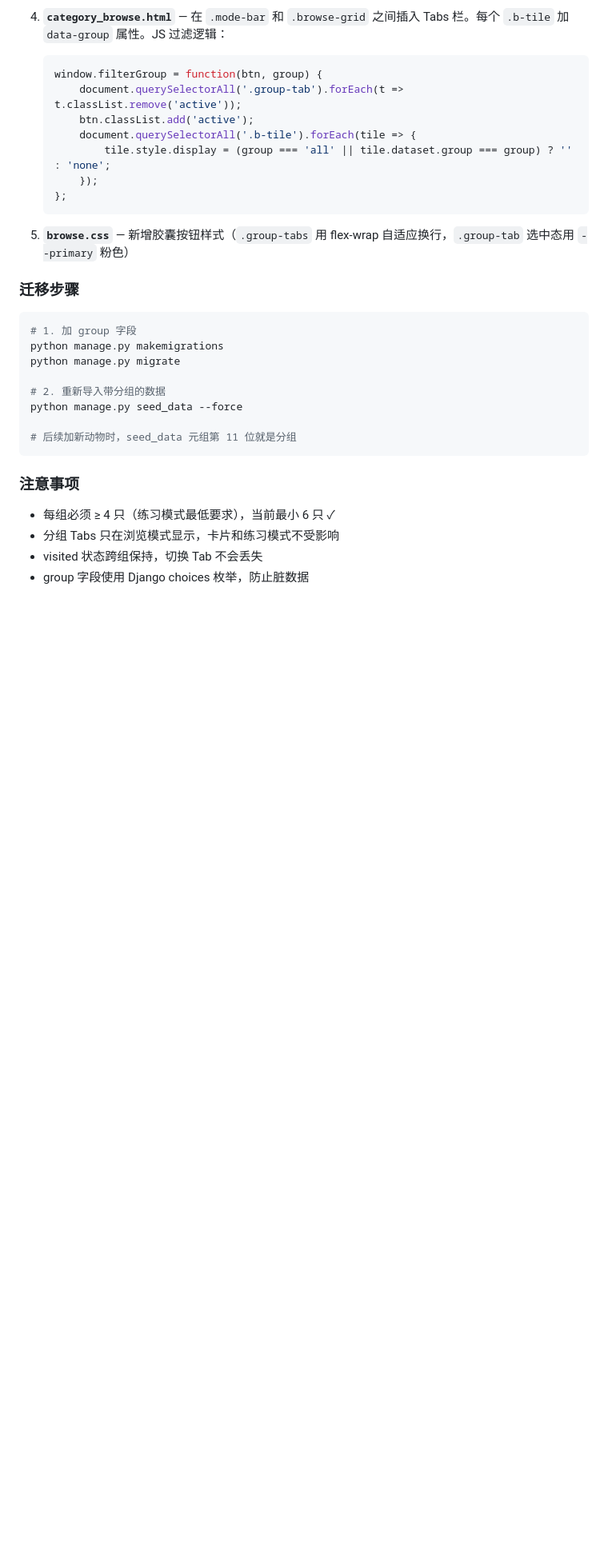
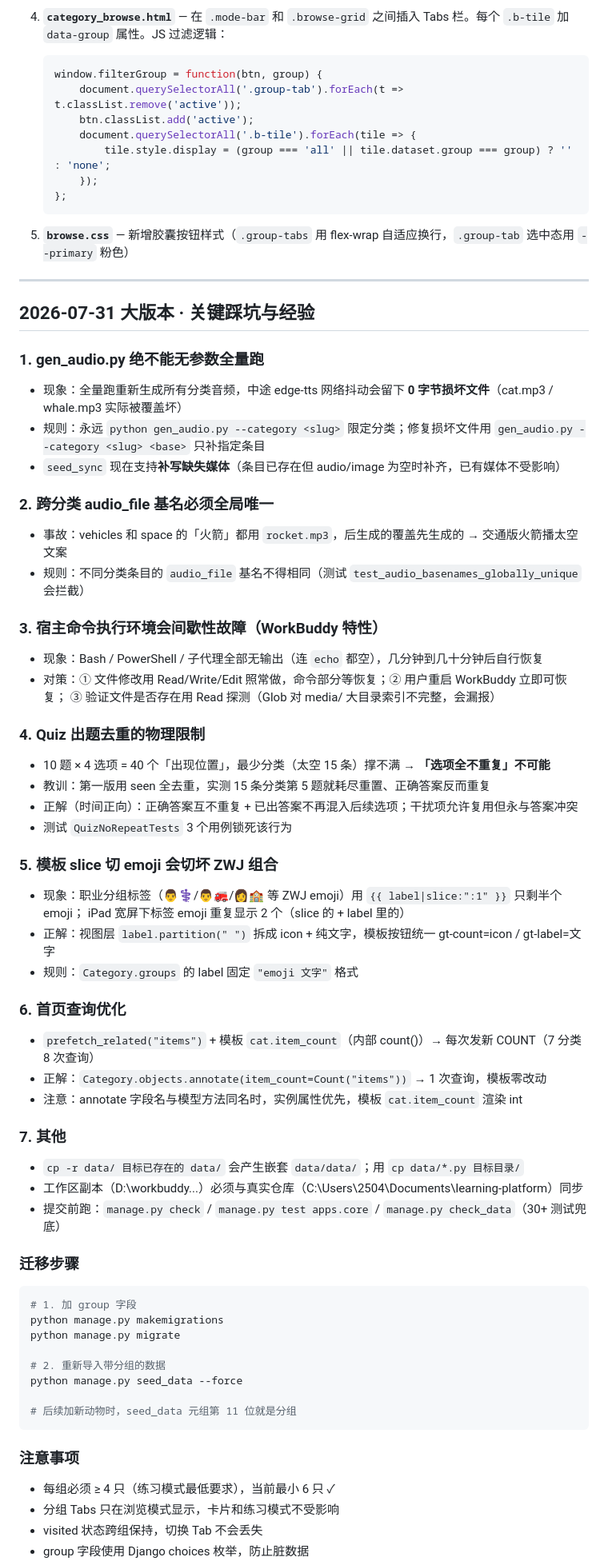
Before and after one commit to Simiely/learning-platform, a Markdown page: DEV.md, the part around the change. Shown at 80% size. Rendered like a GitHub page; blank space fills up the shorter version.

Commit message:
docs: TODO decision 10-12 + release notes, DEV.md pitfalls (gen_audio/rocket/quiz-dedup/ZWJ/annotate)

````diff
--- a/DEV.md
+++ b/DEV.md
@@ -1036,6 +1036,48 @@ CSS 文件通过 `?v=YYYYMMDDx` 版本号绕过 Safari 强缓存。修改 CSS
 
 5. **`browse.css`** — 新增胶囊按钮样式（`.group-tabs` 用 flex-wrap 自适应换行，`.group-tab` 选中态用 `--primary` 粉色）
 
+---
+
+## 2026-07-31 大版本 · 关键踩坑与经验
+
+### 1. gen_audio.py 绝不能无参数全量跑
+- 现象：全量跑重新生成所有分类音频，中途 edge-tts 网络抖动会留下 **0 字节损坏文件**（cat.mp3 / whale.mp3 实际被覆盖坏）
+- 规则：永远 `python gen_audio.py --category <slug>` 限定分类；修复损坏文件用
+  `gen_audio.py --category <slug> <base>` 只补指定条目
+- `seed_sync` 现在支持**补写缺失媒体**（条目已存在但 audio/image 为空时补齐，已有媒体不受影响）
+
+### 2. 跨分类 audio_file 基名必须全局唯一
+- 事故：vehicles 和 space 的「火箭」都用 `rocket.mp3`，后生成的覆盖先生成的 → 交通版火箭播太空文案
+- 规则：不同分类条目的 `audio_file` 基名不得相同（测试 `test_audio_basenames_globally_unique` 会拦截）
+
+### 3. 宿主命令执行环境会间歇性故障（WorkBuddy 特性）
+- 现象：Bash / PowerShell / 子代理全部无输出（连 `echo` 都空），几分钟到几十分钟后自行恢复
+- 对策：① 文件修改用 Read/Write/Edit 照常做，命令部分等恢复；② 用户重启 WorkBuddy 立即可恢复；
+  ③ 验证文件是否存在用 Read 探测（Glob 对 media/ 大目录索引不完整，会漏报）
+
+### 4. Quiz 出题去重的物理限制
+- 10 题 × 4 选项 = 40 个「出现位置」，最少分类（太空 15 条）撑不满 → **「选项全不重复」不可能**
+- 教训：第一版用 seen 全去重，实测 15 条分类第 5 题就耗尽重置、正确答案反而重复
+- 正解（时间正向）：正确答案互不重复 + 已出答案不再混入后续选项；干扰项允许复用但永与答案冲突
+- 测试 `QuizNoRepeatTests` 3 个用例锁死该行为
+
+### 5. 模板 slice 切 emoji 会切坏 ZWJ 组合
+- 现象：职业分组标签（👨⚕️/👨🚒/👩🏫 等 ZWJ emoji）用 `{{ label|slice:":1" }}` 只剩半个 emoji；
+  iPad 宽屏下标签 emoji 重复显示 2 个（slice 的 + label 里的）
+- 正解：视图层 `label.partition(" ")` 拆成 icon + 纯文字，模板按钮统一 gt-count=icon / gt-label=文字
+- 规则：`Category.groups` 的 label 固定 `"emoji 文字"` 格式
+
+### 6. 首页查询优化
+- `prefetch_related("items")` + 模板 `cat.item_count`（内部 count()）→ 每次发新 COUNT（7 分类 8 次查询）
+- 正解：`Category.objects.annotate(item_count=Count("items"))` → 1 次查询，模板零改动
+- 注意：annotate 字段名与模型方法同名时，实例属性优先，模板 `cat.item_count` 渲染 int
+
+### 7. 其他
+- `cp -r data/ 目标已存在的 data/` 会产生嵌套 `data/data/`；用 `cp data/*.py 目标目录/`
+- 工作区副本（D:\workbuddy\...）必须与真实仓库（C:\Users\2504\Documents\learning-platform）同步
+- 提交前跑：`manage.py check` / `manage.py test apps.core` / `manage.py check_data`（30+ 测试兜底）
+
+
 ### 迁移步骤
 
 ```bash
````
Also changed, not shown: TODO.md (+17 -2 lines).
